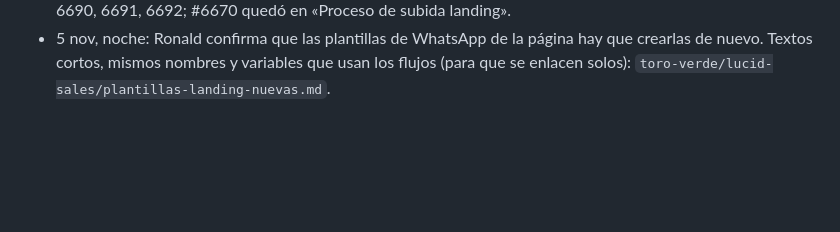
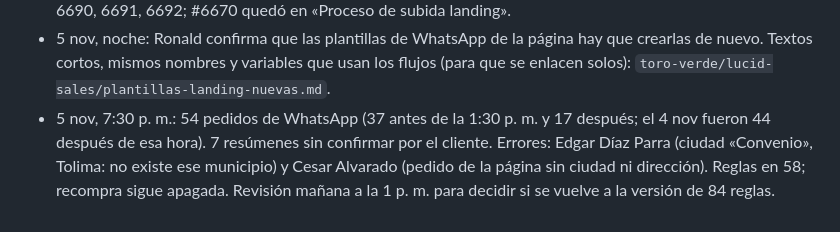
Before and after one commit to roanldo1524/vision360-ui-kit, a Markdown page: toro-verde/ESTADO.md, the part around the change. Rendered like a GitHub page; blank space fills up the shorter version.

Commit message:
Registrar medición del 5 nov
Co-Authored-By: Claude Opus 5.5 <noreply@anthropic.com>
Claude-Session: https://claude.ai/code/session_01B5Hg2yfJiAtxv3VEgmbPea

```diff
--- a/toro-verde/ESTADO.md
+++ b/toro-verde/ESTADO.md
@@ -129,3 +129,4 @@ Carpeta Flujos / Recompra, 20 flujos, todos con Estado y Bandeja de Entrada ence
 - Ojo: el campo viejo «Reglas_adicionales_LucidSales» (677316) es una copia cortada a 10.000 caracteres de las reglas originales (con «8 de mayo», «Orgánico»). No se tocó; el bot usa «Reglas_adicionales2».
 - 5 nov, 5:55 p. m. — URGENTE: desde ~10 a. m. ningún pedido nuevo de la página recibe el mensaje de confirmación (etiqueta «Fallo mensaje de confirmacion landing», last_sent = 0). Último que sí salió: #6679 (9:35 a. m.); primero que falló: #6681 (10:52 a. m.). Coincide con la reinstalación de la plantilla de Lucid (~9:50 a. m.). El bot de WhatsApp sí responde (último pedido WA 4:41 p. m.): fallan solo las plantillas de WhatsApp (mensajes que inician la empresa). Reenviar el flujo «Plantilla CON RECAUDO 1 Landing» (1765251428975) por la API tampoco envía. Afectados: #6681, 6682, 6684/6685, 6686/6689, 6687, 6688, 6690, 6691, 6692; #6670 quedó en «Proceso de subida landing».
 - 5 nov, noche: Ronald confirma que las plantillas de WhatsApp de la página hay que crearlas de nuevo. Textos cortos, mismos nombres y variables que usan los flujos (para que se enlacen solos): `toro-verde/lucid-sales/plantillas-landing-nuevas.md`.
+- 5 nov, 7:30 p. m.: 54 pedidos de WhatsApp (37 antes de la 1:30 p. m. y 17 después; el 4 nov fueron 44 después de esa hora). 7 resúmenes sin confirmar por el cliente. Errores: Edgar Díaz Parra (ciudad «Convenio», Tolima: no existe ese municipio) y Cesar Alvarado (pedido de la página sin ciudad ni dirección). Reglas en 58; recompra sigue apagada. Revisión mañana a la 1 p. m. para decidir si se vuelve a la versión de 84 reglas.
```
